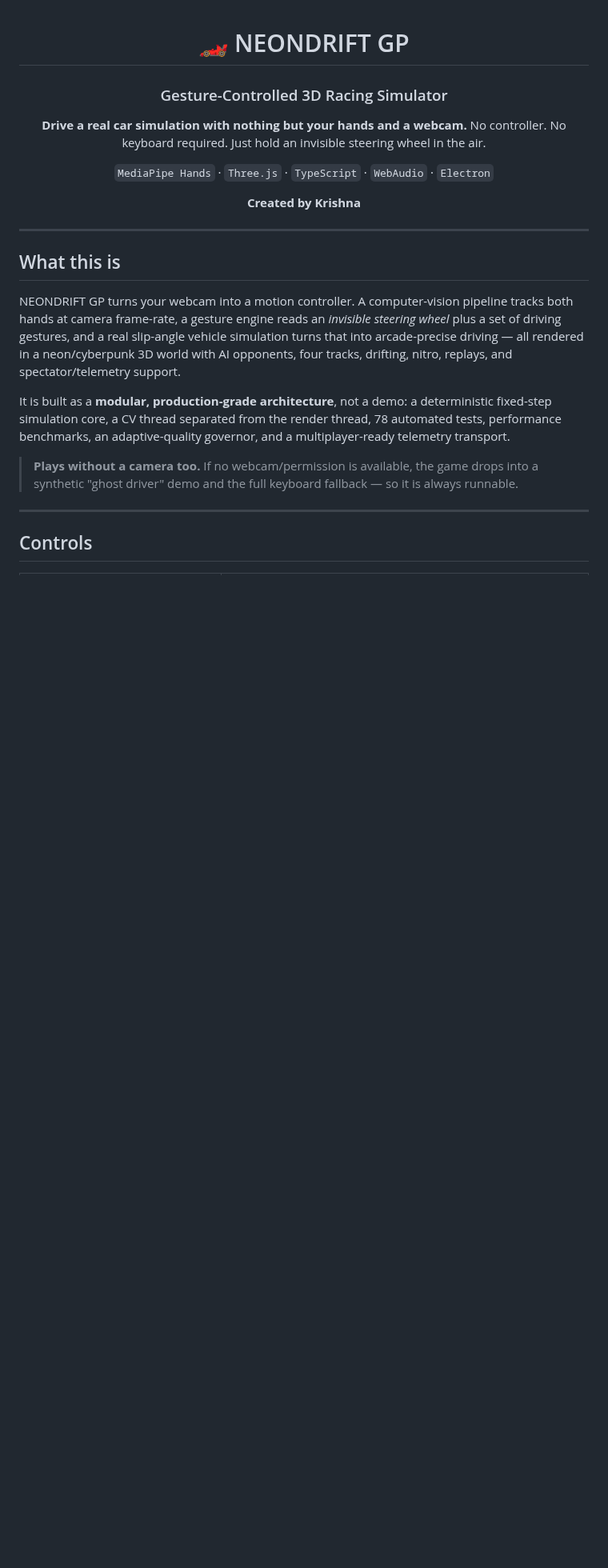
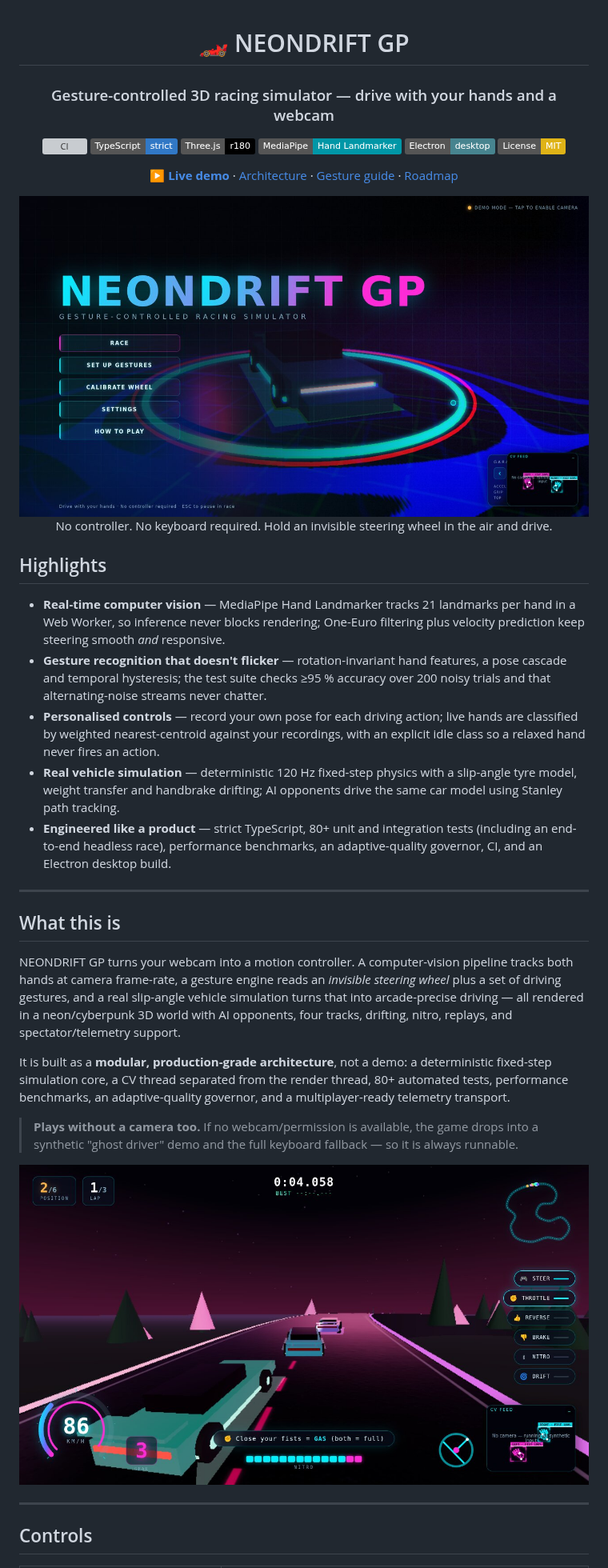
Before and after one commit to Krishna-44/neon-drift-, a Markdown page: README.md, the part around one of its changes. Shown at 80% size. Rendered like a GitHub page; pictures changed too: docs/media/in-race.jpg (added), docs/media/main-menu.jpg (added); badges without logos; blank space fills up the shorter version; grey boxes are pictures that could not be loaded.

```diff
--- a/README.md
+++ b/README.md
@@ -2,16 +2,43 @@
 
 # 🏎️ NEONDRIFT GP
 
-### Gesture-Controlled 3D Racing Simulator
+### Gesture-controlled 3D racing simulator — drive with your hands and a webcam
 
-**Drive a real car simulation with nothing but your hands and a webcam.**
-No controller. No keyboard required. Just hold an invisible steering wheel in the air.
+[![CI](https://github.com/Krishna-44/neon-drift-/actions/workflows/ci.yml/badge.svg)](https://github.com/Krishna-44/neon-drift-/actions/workflows/ci.yml)
+![TypeScript](https://img.shields.io/badge/TypeScript-strict-3178C6?logo=typescript&logoColor=white)
+![Three.js](https://img.shields.io/badge/Three.js-r180-000000?logo=threedotjs&logoColor=white)
+![MediaPipe](https://img.shields.io/badge/MediaPipe-Hand%20Landmarker-0097A7?logo=google&logoColor=white)
+![Electron](https://img.shields.io/badge/Electron-desktop-47848F?logo=electron&logoColor=white)
+[![License: MIT](https://img.shields.io/badge/License-MIT-yellow.svg)](LICENSE)
 
-`MediaPipe Hands` · `Three.js` · `TypeScript` · `WebAudio` · `Electron`
+**[▶ Live demo](https://krishna-44.github.io/neon-drift-/)** ·
+[Architecture](docs/ARCHITECTURE.md) ·
+[Gesture guide](docs/GESTURES.md) ·
+[Roadmap](docs/ROADMAP.md)
 
-**Created by Krishna**
+<img src="docs/media/main-menu.jpg" width="100%" alt="NEONDRIFT GP main menu: neon title, menu buttons and a live 3D car showroom">
+
+No controller. No keyboard required. Hold an invisible steering wheel in the air and drive.
 
 </div>
+
+## Highlights
+
+- **Real-time computer vision** — MediaPipe Hand Landmarker tracks 21 landmarks per hand in a Web
+  Worker, so inference never blocks rendering; One-Euro filtering plus velocity prediction keep
+  steering smooth *and* responsive.
+- **Gesture recognition that doesn't flicker** — rotation-invariant hand features, a pose cascade
+  and temporal hysteresis; the test suite checks ≥95 % accuracy over 200 noisy trials and that
+  alternating-noise streams never chatter.
+- **Personalised controls** — record your own pose for each driving action; live hands are
+  classified by weighted nearest-centroid against your recordings, with an explicit idle class so a
+  relaxed hand never fires an action.
+- **Real vehicle simulation** — deterministic 120 Hz fixed-step physics with a slip-angle tyre
+  model, weight transfer and handbrake drifting; AI opponents drive the same car model using
+  Stanley path tracking.
+- **Engineered like a product** — strict TypeScript, 80+ unit and integration tests (including an
+  end-to-end headless race), performance benchmarks, an adaptive-quality governor, CI, and an
+  Electron desktop build.
 
 ---
 
@@ -24,11 +51,13 @@ all rendered in a neon/cyberpunk 3D world with AI opponents, four tracks, drifti
 and spectator/telemetry support.
 
 It is built as a **modular, production-grade architecture**, not a demo: a deterministic fixed-step
-simulation core, a CV thread separated from the render thread, 78 automated tests, performance
+simulation core, a CV thread separated from the render thread, 80+ automated tests, performance
 benchmarks, an adaptive-quality governor, and a multiplayer-ready telemetry transport.
 
 > **Plays without a camera too.** If no webcam/permission is available, the game drops into a
 > synthetic "ghost driver" demo and the full keyboard fallback — so it is always runnable.
+
+<img src="docs/media/in-race.jpg" width="100%" alt="In-race view on the Sakura Pass track: speedometer, live gesture chips, minimap and the CV feed with hand skeletons">
 
 ---
 
```
Also changed, not shown: other parts of README.md (+18 -9 lines), .github/pull_request_template.md (added, +13 -0 lines), CONTRIBUTING.md (added, +40 -0 lines), docs/GESTURES.md (+10 -9 lines), 5 other files.
